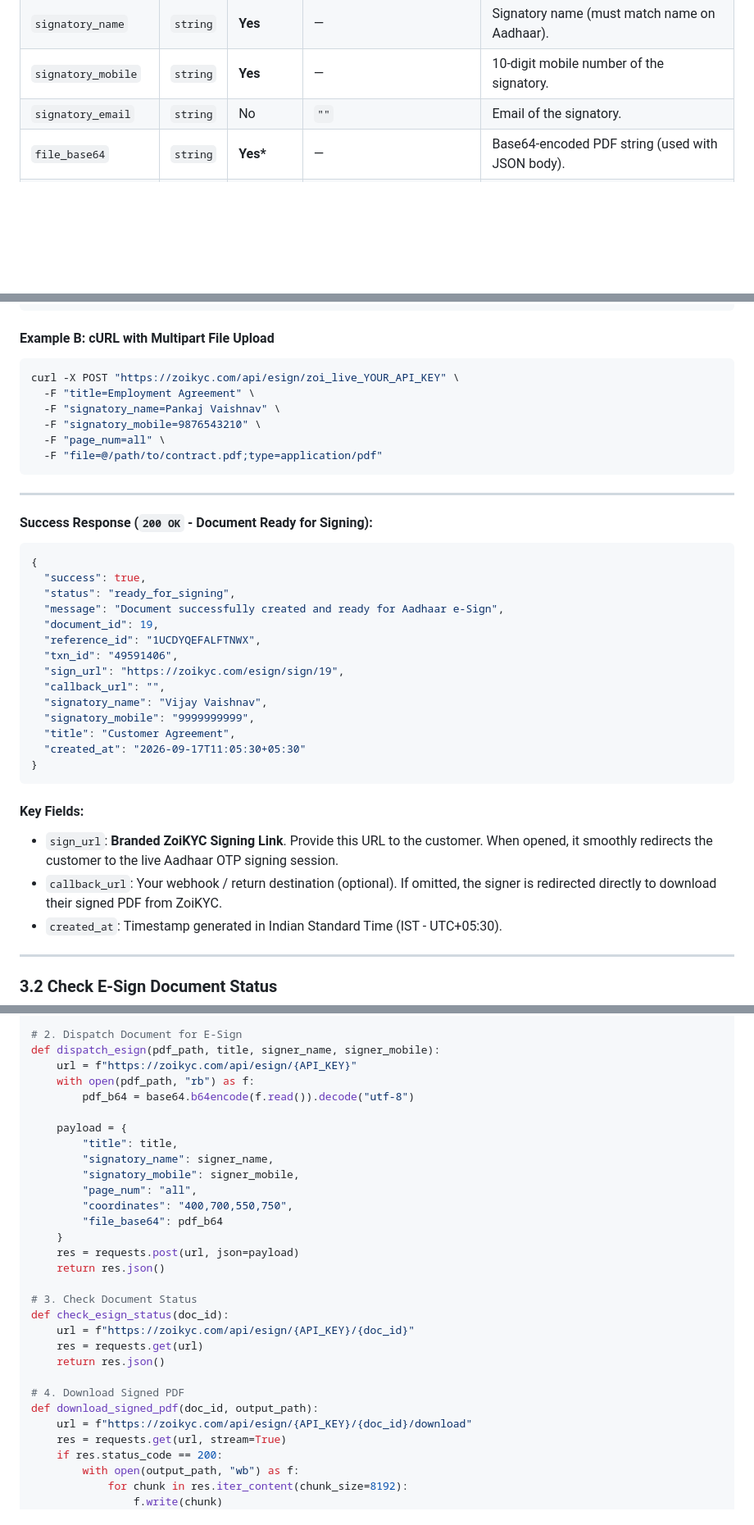
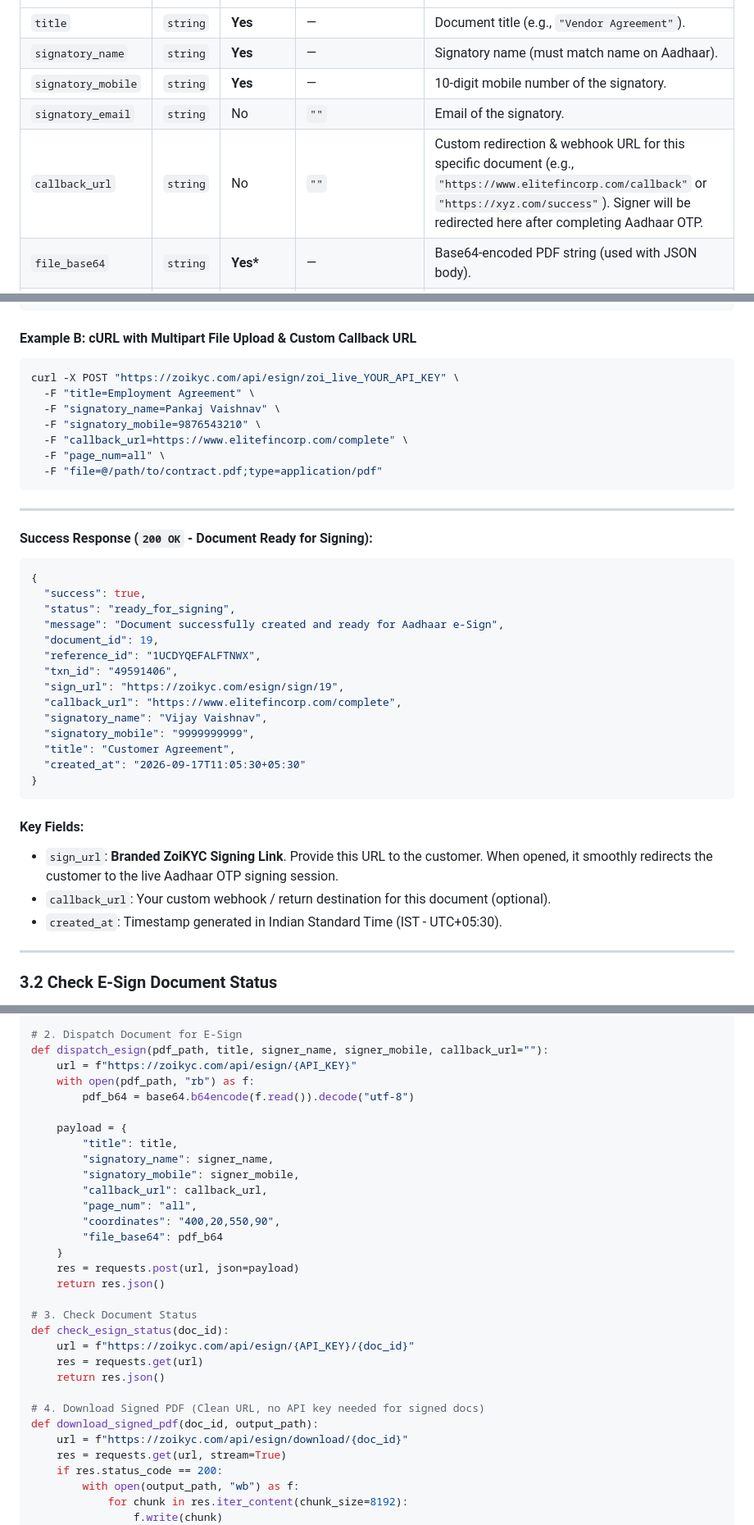
Before and after one commit to vijayvaishnav1011/zoikyc, a Markdown page: API_DOCUMENTATION.md, 3 parts joined by grey strips. Shown at 82% size. GitHub-like rendering; blank space fills up the shorter version.

````diff
--- a/API_DOCUMENTATION.md
+++ b/API_DOCUMENTATION.md
@@ -217,6 +217,7 @@ Dispatches a PDF document for Aadhaar OTP e-signature.
 | `signatory_name` | `string` | **Yes** | — | Signatory name (must match name on Aadhaar). |
 | `signatory_mobile`| `string` | **Yes** | — | 10-digit mobile number of the signatory. |
 | `signatory_email` | `string` | No | `""` | Email of the signatory. |
+| `callback_url` | `string` | No | `""` | Custom redirection & webhook URL for this specific document (e.g., `"https://www.elitefincorp.com/callback"` or `"https://xyz.com/success"`). Signer will be redirected here after completing Aadhaar OTP. |
 | `file_base64` | `string` | **Yes\*** | — | Base64-encoded PDF string (used with JSON body). |
 | `file` | `file` | **Yes\*** | — | Binary PDF file (used with `multipart/form-data`). |
 | `page_num` | `string` | No | `"all"` | `"all"` to sign every page, or page number (`"1"`, `"2"`). |
@@ -240,12 +242,13 @@ Dispatches a PDF document for Aadhaar OTP e-signature.
 }
 ```
 
-#### Example B: cURL with Multipart File Upload
+#### Example B: cURL with Multipart File Upload & Custom Callback URL
 ```bash
 curl -X POST "https://zoikyc.com/api/esign/zoi_live_YOUR_API_KEY" \
   -F "title=Employment Agreement" \
   -F "signatory_name=Pankaj Vaishnav" \
   -F "signatory_mobile=9876543210" \
+  -F "callback_url=https://www.elitefincorp.com/complete" \
   -F "page_num=all" \
   -F "file=@/path/to/contract.pdf;type=application/pdf"
 ```
@@ -262,7 +265,7 @@ curl -X POST "https://zoikyc.com/api/esign/zoi_live_YOUR_API_KEY" \
   "reference_id": "1UCDYQEFALFTNWX",
   "txn_id": "49591406",
   "sign_url": "https://zoikyc.com/esign/sign/19",
-  "callback_url": "",
+  "callback_url": "https://www.elitefincorp.com/complete",
   "signatory_name": "Vijay Vaishnav",
   "signatory_mobile": "9999999999",
   "title": "Customer Agreement",
@@ -272,7 +275,7 @@ curl -X POST "https://zoikyc.com/api/esign/zoi_live_YOUR_API_KEY" \
 
 #### Key Fields:
 - `sign_url`: **Branded ZoiKYC Signing Link**. Provide this URL to the customer. When opened, it smoothly redirects the customer to the live Aadhaar OTP signing session.
-- `callback_url`: Your webhook / return destination (optional). If omitted, the signer is redirected directly to download their signed PDF from ZoiKYC.
+- `callback_url`: Your custom webhook / return destination for this document (optional).
 - `created_at`: Timestamp generated in Indian Standard Time (IST - UTC+05:30).
 
 ---
@@ -465,7 +478,7 @@ def verify_pan(pan, dob):
     return res.json()
 
 # 2. Dispatch Document for E-Sign
-def dispatch_esign(pdf_path, title, signer_name, signer_mobile):
+def dispatch_esign(pdf_path, title, signer_name, signer_mobile, callback_url=""):
     url = f"https://zoikyc.com/api/esign/{API_KEY}"
     with open(pdf_path, "rb") as f:
         pdf_b64 = base64.b64encode(f.read()).decode("utf-8")
@@ -474,8 +487,9 @@ def dispatch_esign(pdf_path, title, signer_name, signer_mobile):
         "title": title,
         "signatory_name": signer_name,
         "signatory_mobile": signer_mobile,
+        "callback_url": callback_url,
         "page_num": "all",
-        "coordinates": "400,700,550,750",
+        "coordinates": "400,20,550,90",
         "file_base64": pdf_b64
     }
     res = requests.post(url, json=payload)
@@ -487,9 +501,9 @@ def check_esign_status(doc_id):
     res = requests.get(url)
     return res.json()
 
-# 4. Download Signed PDF
+# 4. Download Signed PDF (Clean URL, no API key needed for signed docs)
 def download_signed_pdf(doc_id, output_path):
-    url = f"https://zoikyc.com/api/esign/{API_KEY}/{doc_id}/download"
+    url = f"https://zoikyc.com/api/esign/download/{doc_id}"
     res = requests.get(url, stream=True)
     if res.status_code == 200:
         with open(output_path, "wb") as f:
````
Also changed, not shown: other parts of API_DOCUMENTATION.md (+34 -12 lines).
